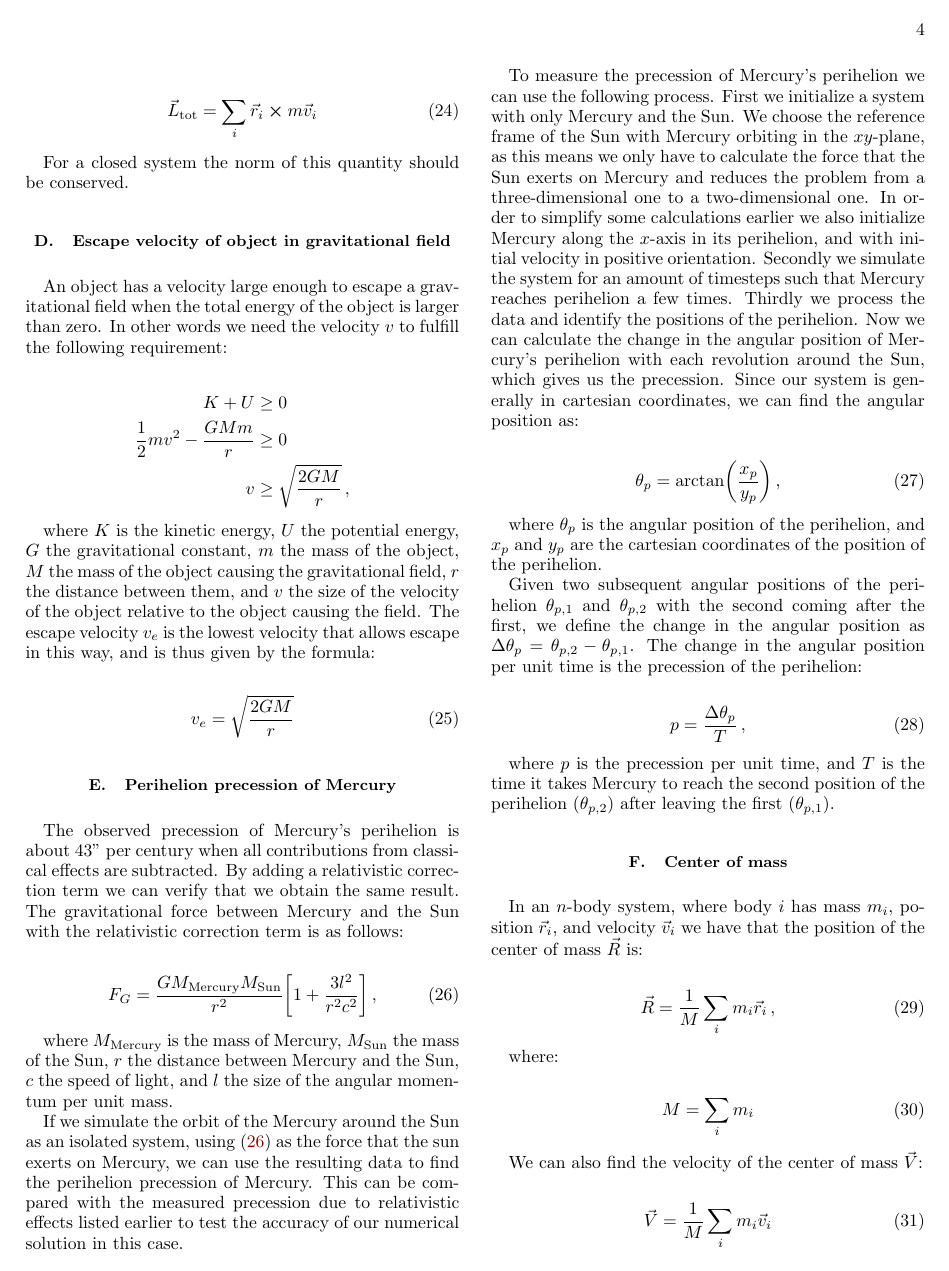
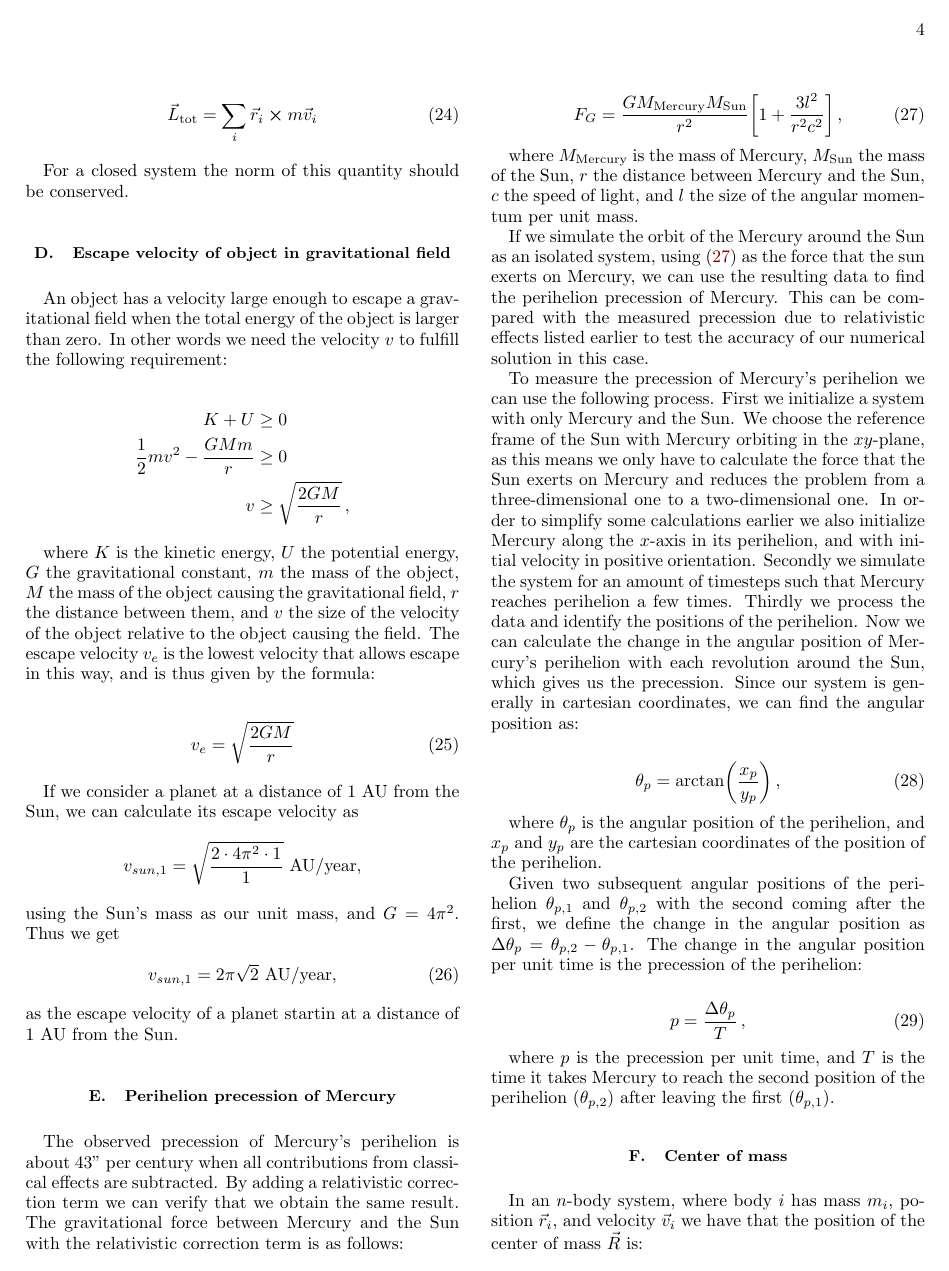
Before and after one commit to eivinsto/FYS3150_Project_3, a LaTeX paper (doc/FYS3150_Project_3.tex): page 4 of 12. Compiled offline with pdfLaTeX.

Commit message:
Added exact value of escape velocity for object 1 au from sun

```diff
--- a/doc/FYS3150_Project_3.tex
+++ b/doc/FYS3150_Project_3.tex
@@ -365,6 +365,16 @@ where $K$ is the kinetic energy, $U$ the potential energy, $G$ the gravitational
 \begin{align*}
 v_e &= \sqrt{\frac{2GM}{r}} \numberthis \label{eq:esc_vel}
 \end{align*}
+
+If we consider a planet at a distance of \(1\) AU from the Sun, we can calculate its escape velocity as
+\begin{align*}
+	v_{sun, 1} = \sqrt{\frac{2\cdot 4\pi^{2}\cdot 1}{1}} \text{ AU/year},
+\end{align*}
+using the Sun's mass as our unit mass, and \(G = 4\pi^{2}\). Thus we get
+\begin{align*}
+	v_{sun, 1} = 2\pi\sqrt{2}\text{ AU/year}, \numberthis \label{eq:esc_sun_1au}
+\end{align*}
+as the escape velocity of a planet startin at a distance of \(1\) AU from the Sun.
 
 \subsection{Perihelion precession of Mercury} \label{sec:II:e}
 
```
